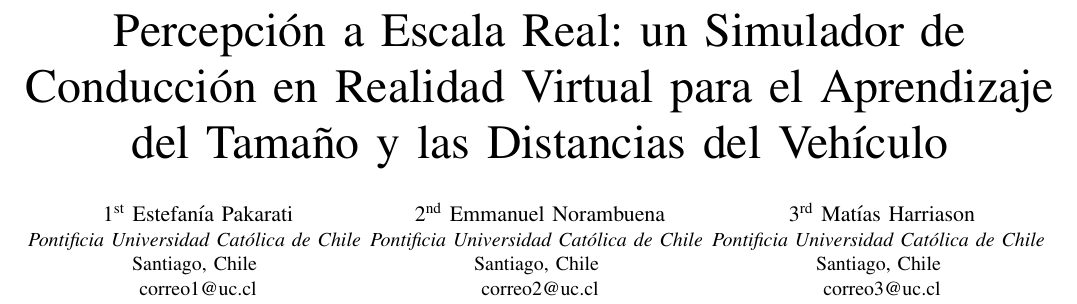
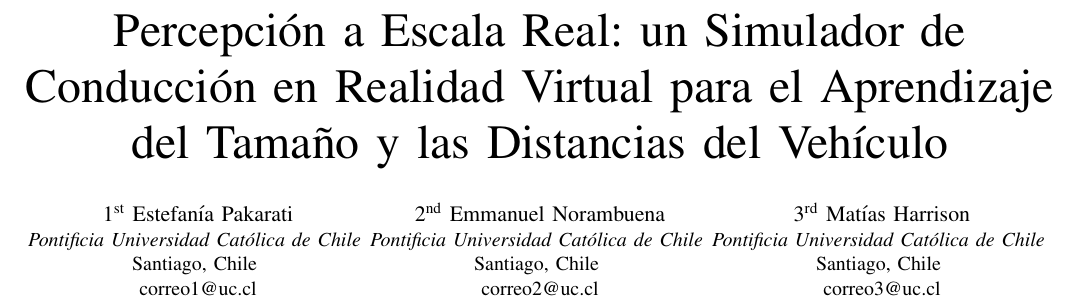
Before and after one commit to eanorambuena/xr-project, a LaTeX paper (report/main.tex): part of page 1 of 3, cut so that both start at the same text. Compiled offline with pdfLaTeX; a missing font is replaced by an installed copy or a similar font; a LaTeX package or settings file that is missing is left out.

Commit message:
fix: correct team member surname to Harrison
Co-Authored-By: Claude Sonnet 5 <noreply@anthropic.com>
Claude-Session: https://claude.ai/code/session_01EUcE7ADSenDaXH2xpYWH4U

```diff
--- a/report/main.tex
+++ b/report/main.tex
@@ -26,7 +26,7 @@ correo1@uc.cl}
 Santiago, Chile \\
 correo2@uc.cl}
 \and
-\IEEEauthorblockN{3\textsuperscript{rd} Matías Harriason}
+\IEEEauthorblockN{3\textsuperscript{rd} Matías Harrison}
 \IEEEauthorblockA{\textit{Pontificia Universidad Católica de Chile} \\
 Santiago, Chile \\
 correo3@uc.cl}
```
Also changed, not shown: AGENTS.md (+1 -1 lines).
